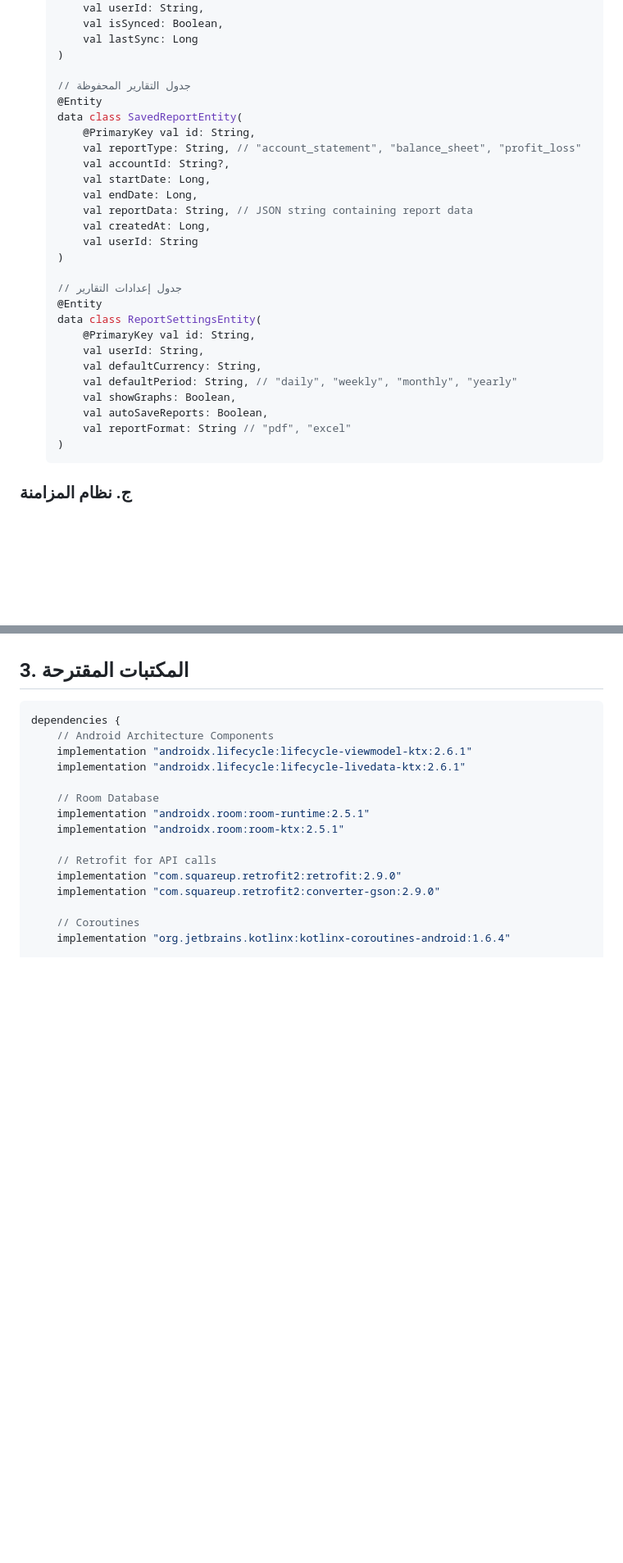
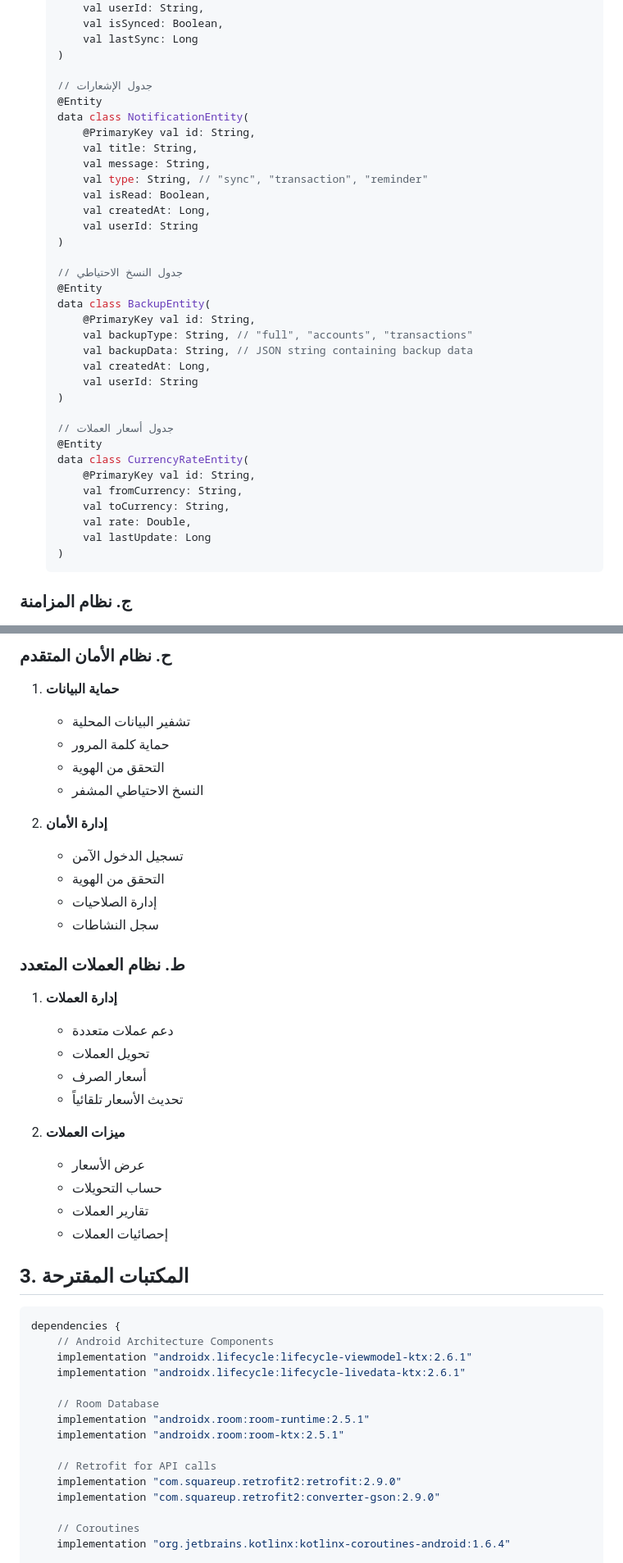
Before and after one commit to hillal77444/hsaby, a Markdown page: android_app_architecture_updated.md, 2 parts joined by grey strips. Shown at 82% size. Drawn GitHub-style; blank space fills up the shorter version.

````diff
--- a/android_app_architecture_updated.md
+++ b/android_app_architecture_updated.md
@@ -202,29 +222,36 @@
        val lastSync: Long
    )
 
-   // جدول التقارير المحفوظة
+   // جدول الإشعارات
    @Entity
-   data class SavedReportEntity(
+   data class NotificationEntity(
        @PrimaryKey val id: String,
-       val reportType: String, // "account_statement", "balance_sheet", "profit_loss"
-       val accountId: String?,
-       val startDate: Long,
-       val endDate: Long,
-       val reportData: String, // JSON string containing report data
+       val title: String,
+       val message: String,
+       val type: String, // "sync", "transaction", "reminder"
+       val isRead: Boolean,
        val createdAt: Long,
        val userId: String
    )
 
-   // جدول إعدادات التقارير
+   // جدول النسخ الاحتياطي
    @Entity
-   data class ReportSettingsEntity(
+   data class BackupEntity(
        @PrimaryKey val id: String,
-       val userId: String,
-       val defaultCurrency: String,
-       val defaultPeriod: String, // "daily", "weekly", "monthly", "yearly"
-       val showGraphs: Boolean,
-       val autoSaveReports: Boolean,
-       val reportFormat: String // "pdf", "excel"
+       val backupType: String, // "full", "accounts", "transactions"
+       val backupData: String, // JSON string containing backup data
+       val createdAt: Long,
+       val userId: String
+   )
+
+   // جدول أسعار العملات
+   @Entity
+   data class CurrencyRateEntity(
+       @PrimaryKey val id: String,
+       val fromCurrency: String,
+       val toCurrency: String,
+       val rate: Double,
+       val lastUpdate: Long
    )
    ```
 
@@ -249,3 +328,28 @@
+### ح. نظام الأمان المتقدم
+1. **حماية البيانات**
+   - تشفير البيانات المحلية
+   - حماية كلمة المرور
+   - التحقق من الهوية
+   - النسخ الاحتياطي المشفر
+
+2. **إدارة الأمان**
+   - تسجيل الدخول الآمن
+   - التحقق من الهوية
+   - إدارة الصلاحيات
+   - سجل النشاطات
+
+### ط. نظام العملات المتعدد
+1. **إدارة العملات**
+   - دعم عملات متعددة
+   - تحويل العملات
+   - أسعار الصرف
+   - تحديث الأسعار تلقائياً
+
+2. **ميزات العملات**
+   - عرض الأسعار
+   - حساب التحويلات
+   - تقارير العملات
+   - إحصائيات العملات
 
 ## 3. المكتبات المقترحة
 
````
Also changed, not shown: other parts of android_app_architecture_updated.md (+78 -6 lines).
